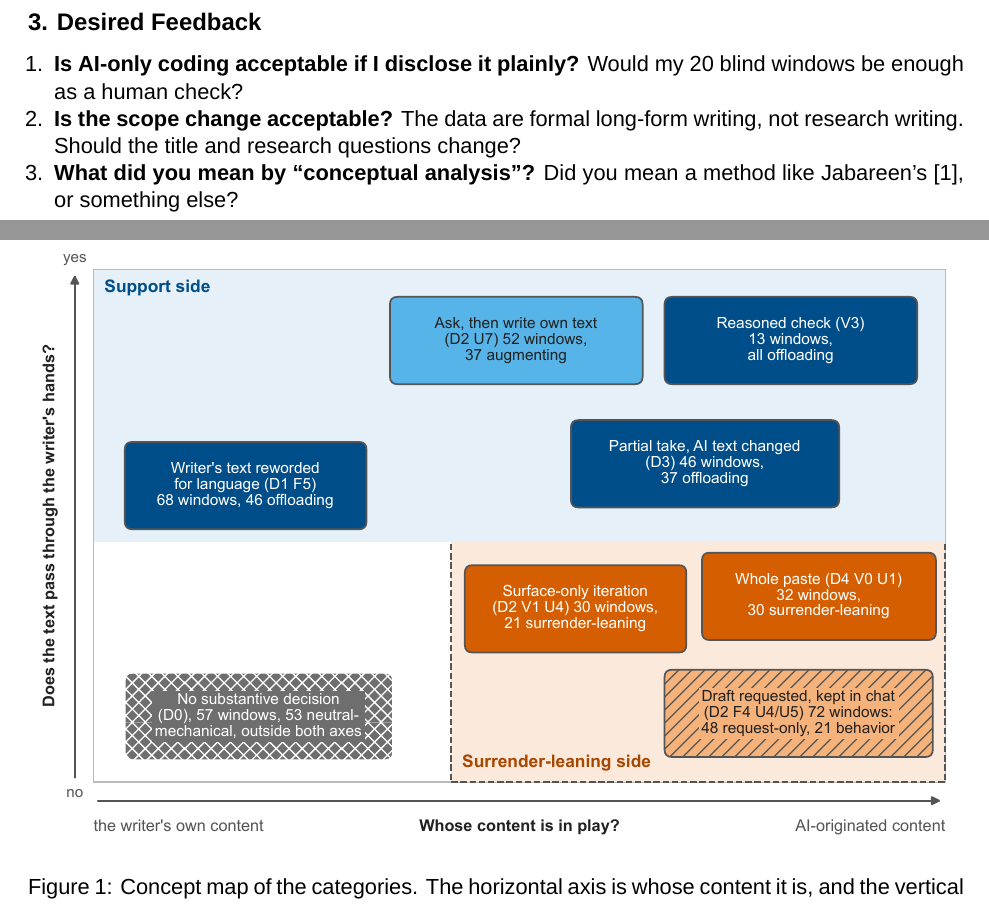
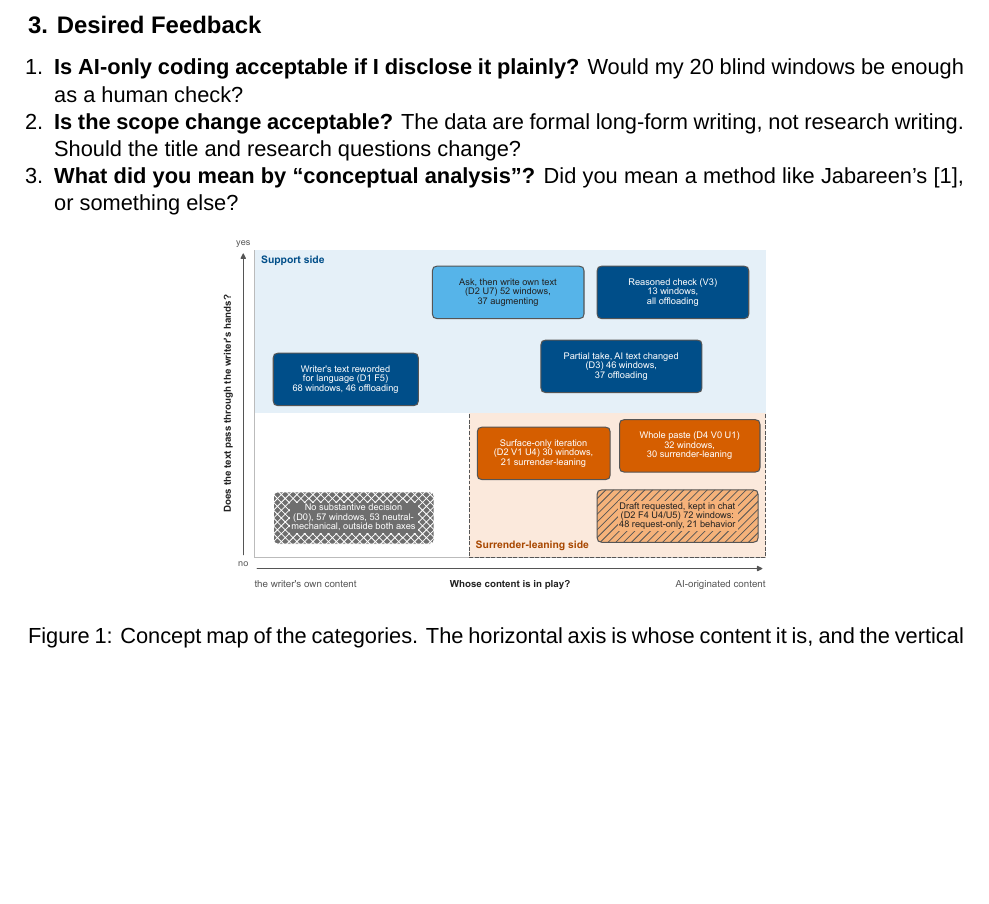
Before and after one commit to waynewangyuxuan/CSE-216, a LaTeX document (Final_Project/report/M2_report.tex): two parts of pages 2 and 3 of 5 before the commit and part of page 2 of 3 after it, the two joined at a grey line, cut so that both start at the same text, the shorter picture padded with empty space. Compiled offline with XeLaTeX; a missing font is replaced by an installed copy or a similar font.

Commit message:
Place the two figures in the Milestone 2 report's free space on page 2
Co-Authored-By: Claude Opus 5.5 <noreply@anthropic.com>

```diff
--- a/Final_Project/report/M2_report.tex
+++ b/Final_Project/report/M2_report.tex
@@ -6,6 +6,7 @@
 \usepackage{fontspec}
 \setmainfont{Arial}
 \usepackage{graphicx}
+\usepackage{float}
 \graphicspath{{../paper/figures/}}
 \usepackage{enumitem}
 \setlist{nosep,leftmargin=1.2em}
@@ -57,10 +59,9 @@ The project asks which patterns of AI use in writing support a writer's thinking
   \item \textbf{What did you mean by ``conceptual analysis''?} Did you mean a method like Jabareen's \cite{jabareen2009}, or something else?
 \end{enumerate}
 
-\clearpage
-\begin{figure}[t]
+\begin{figure}[H]
 \centering
-\includegraphics[width=\linewidth]{concept_map.pdf}
+\includegraphics[width=0.6\linewidth]{concept_map.pdf}
 \caption{Concept map of the categories. The horizontal axis is whose content it is, and the vertical axis is whether the text passes through the writer's hands. Counts are windows in the 106 whole sessions, coded by AI agents.}
 \label{fig:concept}
 \end{figure}
```
Also changed, not shown: Final_Project/report/M2_report.tex (5 more changed lines).
